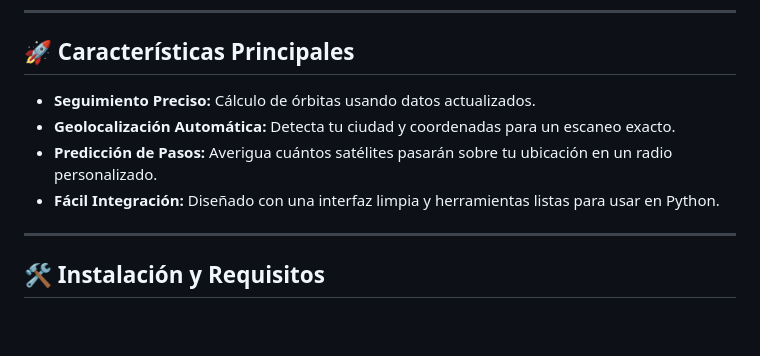
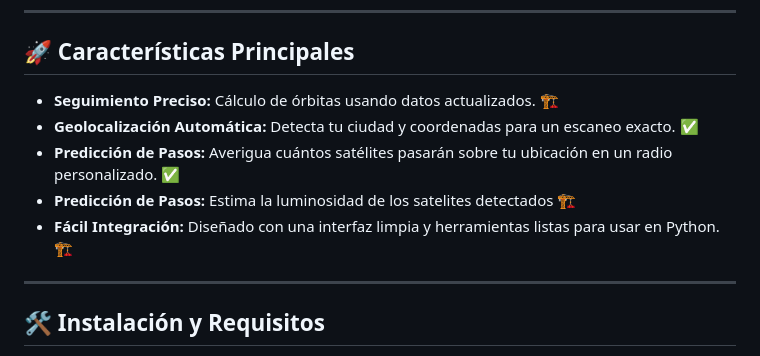
Before and after one commit to Lu2077/Astro, a Markdown page: README.md, the part around the change. GitHub-like rendering; blank space fills up the shorter version.

Commit message:
Revise README with new features and usage examples
Updated README.md to add new features and examples.

```diff
--- a/README.md
+++ b/README.md
@@ -8,10 +8,11 @@
 
 ## 🚀 Características Principales
 
-*   **Seguimiento Preciso:** Cálculo de órbitas usando datos actualizados.
-*   **Geolocalización Automática:** Detecta tu ciudad y coordenadas para un escaneo exacto.
-*   **Predicción de Pasos:** Averigua cuántos satélites pasarán sobre tu ubicación en un radio personalizado.
-*   **Fácil Integración:** Diseñado con una interfaz limpia y herramientas listas para usar en Python.
+*   **Seguimiento Preciso:** Cálculo de órbitas usando datos actualizados. 🏗
+*   **Geolocalización Automática:** Detecta tu ciudad y coordenadas para un escaneo exacto. ✅
+*   **Predicción de Pasos:** Averigua cuántos satélites pasarán sobre tu ubicación en un radio personalizado. ✅
+*   **Predicción de Pasos:** Estima la luminosidad de los satelites detectados 🏗
+*   **Fácil Integración:** Diseñado con una interfaz limpia y herramientas listas para usar en Python. 🏗
 
 ---
 
```
